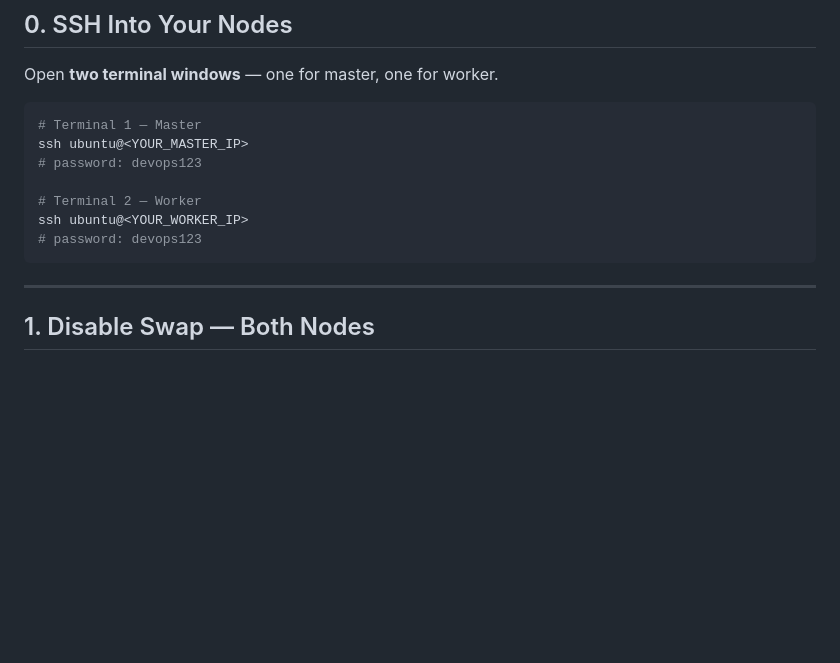
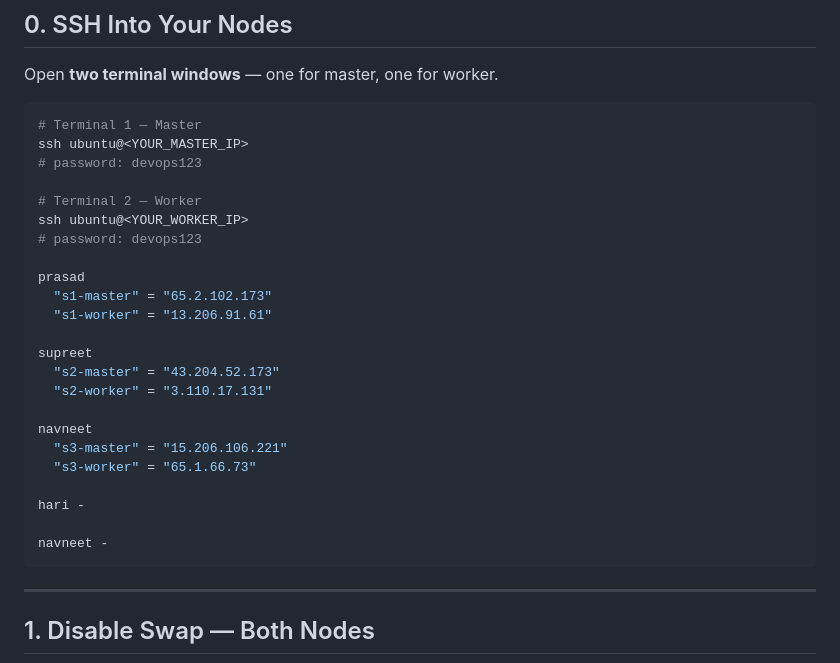
Before and after one commit to sasidatta/docker_demo, a Markdown page: K8sInstallation.md, the part around the change. Drawn GitHub-style; blank space fills up the shorter version.

Commit message:
Update K8sInstallation.md with worker IPs
Added worker IP addresses for team members.

````diff
--- a/K8sInstallation.md
+++ b/K8sInstallation.md
@@ -17,6 +17,22 @@ ssh ubuntu@<YOUR_MASTER_IP>
 # Terminal 2 — Worker
 ssh ubuntu@<YOUR_WORKER_IP>
 # password: devops123
+
+prasad
+  "s1-master" = "65.2.102.173"
+  "s1-worker" = "13.206.91.61"
+
+supreet
+  "s2-master" = "43.204.52.173"
+  "s2-worker" = "3.110.17.131"
+
+navneet
+  "s3-master" = "15.206.106.221"
+  "s3-worker" = "65.1.66.73"
+
+hari -
+
+navneet -
 ```
 
 ---
````
